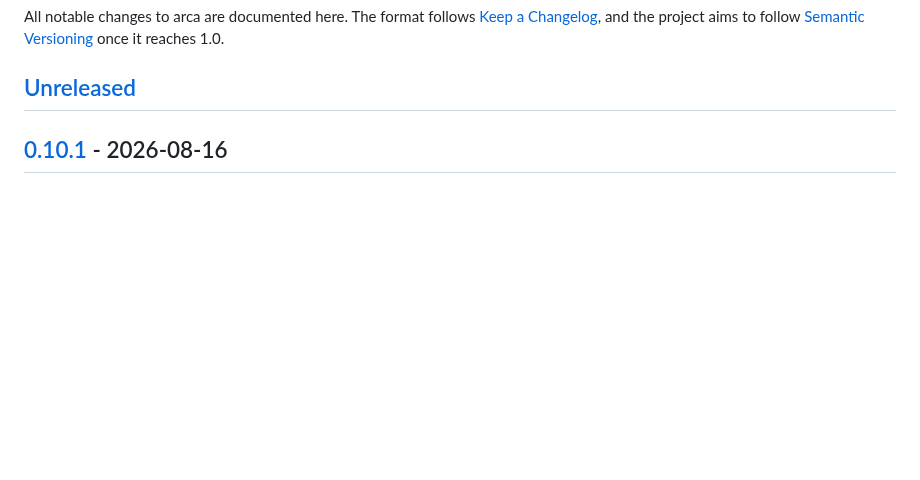
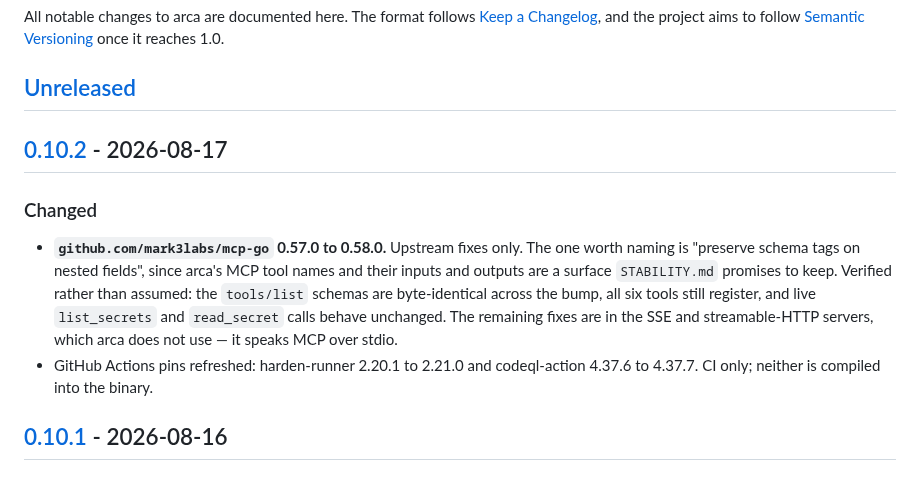
Before and after one commit to arenzana/arca, a Markdown page: CHANGELOG.md, the part around one of its changes. GitHub-like rendering; blank space fills up the shorter version.

Commit message:
docs(changelog): roll [Unreleased] into 0.10.2 (#135)
Dependency-only. The mcp-go bump is the sole change reaching the binary;
the action pins are CI and are not compiled in.

The mcp-go release notes include a schema-generation fix, and arca's MCP
tool names and their inputs and outputs are a STABILITY.md surface, so the
tools/list schemas were diffed across the bump rather than taken on trust.
They are byte-identical.

Signed-off-by: Ismael Arenzana <isma@arenzana.org>

```diff
--- a/CHANGELOG.md
+++ b/CHANGELOG.md
@@ -5,6 +5,19 @@ All notable changes to arca are documented here. The format follows
 [Semantic Versioning](https://semver.org/spec/v2.0.0.html) once it reaches 1.0.
 
 ## [Unreleased]
+
+## [0.10.2] - 2026-08-17
+
+### Changed
+- **`github.com/mark3labs/mcp-go` 0.57.0 to 0.58.0.** Upstream fixes only. The one worth
+  naming is "preserve schema tags on nested fields", since arca's MCP tool names and their
+  inputs and outputs are a surface `STABILITY.md` promises to keep. Verified rather than
+  assumed: the `tools/list` schemas are byte-identical across the bump, all six tools still
+  register, and live `list_secrets` and `read_secret` calls behave unchanged. The remaining
+  fixes are in the SSE and streamable-HTTP servers, which arca does not use — it speaks MCP
+  over stdio.
+- GitHub Actions pins refreshed: harden-runner 2.20.1 to 2.21.0 and codeql-action 4.37.6 to
+  4.37.7. CI only; neither is compiled into the binary.
 
 ## [0.10.1] - 2026-08-16
 
```
Also changed, not shown: other parts of CHANGELOG.md (+2 -1 lines).
